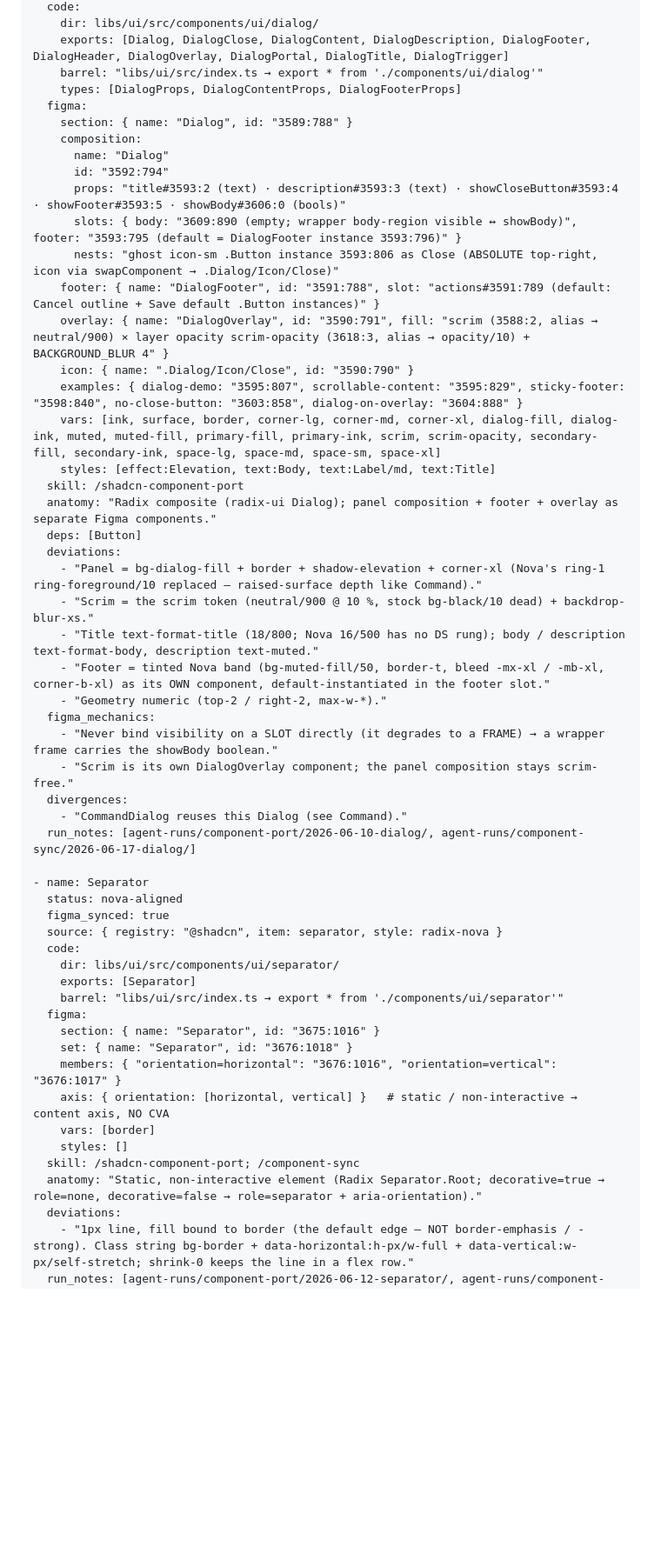
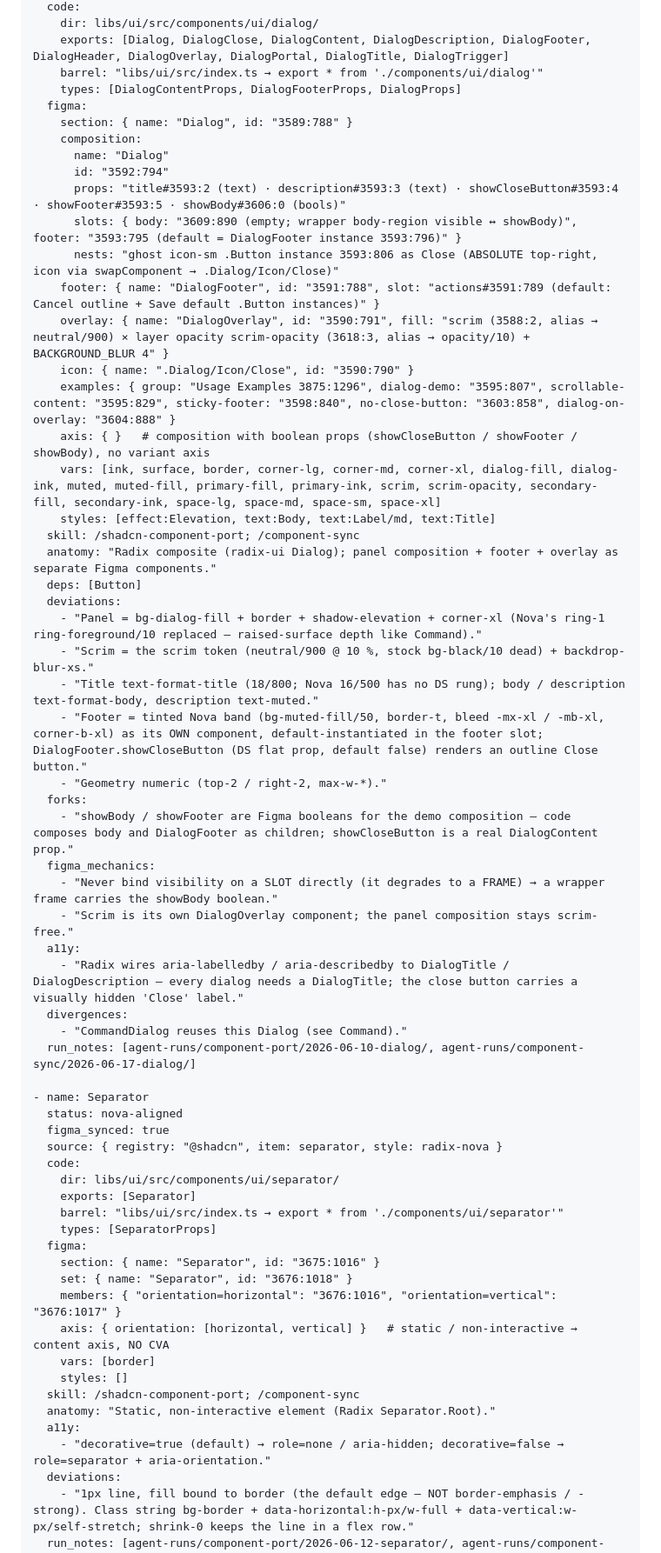
Before and after one commit to nmedias/agentport, a Markdown page: design-docs/design-system/components-reference.md, the part around one of its changes. Shown at 87% size. GitHub-like rendering; blank space fills up the shorter version.

```diff
--- a/design-docs/design-system/components-reference.md
+++ b/design-docs/design-system/components-reference.md
@@ -394,7 +416,7 @@ open:
     dir: libs/ui/src/components/ui/dialog/
     exports: [Dialog, DialogClose, DialogContent, DialogDescription, DialogFooter, DialogHeader, DialogOverlay, DialogPortal, DialogTitle, DialogTrigger]
     barrel: "libs/ui/src/index.ts → export * from './components/ui/dialog'"
-    types: [DialogProps, DialogContentProps, DialogFooterProps]
+    types: [DialogContentProps, DialogFooterProps, DialogProps]
   figma:
     section: { name: "Dialog", id: "3589:788" }
     composition:
@@ -406,21 +428,26 @@ open:
     footer: { name: "DialogFooter", id: "3591:788", slot: "actions#3591:789 (default: Cancel outline + Save default .Button instances)" }
     overlay: { name: "DialogOverlay", id: "3590:791", fill: "scrim (3588:2, alias → neutral/900) × layer opacity scrim-opacity (3618:3, alias → opacity/10) + BACKGROUND_BLUR 4" }
     icon: { name: ".Dialog/Icon/Close", id: "3590:790" }
-    examples: { dialog-demo: "3595:807", scrollable-content: "3595:829", sticky-footer: "3598:840", no-close-button: "3603:858", dialog-on-overlay: "3604:888" }
+    examples: { group: "Usage Examples 3875:1296", dialog-demo: "3595:807", scrollable-content: "3595:829", sticky-footer: "3598:840", no-close-button: "3603:858", dialog-on-overlay: "3604:888" }
+    axis: { }   # composition with boolean props (showCloseButton / showFooter / showBody), no variant axis
     vars: [ink, surface, border, corner-lg, corner-md, corner-xl, dialog-fill, dialog-ink, muted, muted-fill, primary-fill, primary-ink, scrim, scrim-opacity, secondary-fill, secondary-ink, space-lg, space-md, space-sm, space-xl]
     styles: [effect:Elevation, text:Body, text:Label/md, text:Title]
-  skill: /shadcn-component-port
+  skill: /shadcn-component-port; /component-sync
   anatomy: "Radix composite (radix-ui Dialog); panel composition + footer + overlay as separate Figma components."
   deps: [Button]
   deviations:
     - "Panel = bg-dialog-fill + border + shadow-elevation + corner-xl (Nova's ring-1 ring-foreground/10 replaced — raised-surface depth like Command)."
     - "Scrim = the scrim token (neutral/900 @ 10 %, stock bg-black/10 dead) + backdrop-blur-xs."
     - "Title text-format-title (18/800; Nova 16/500 has no DS rung); body / description text-format-body, description text-muted."
-    - "Footer = tinted Nova band (bg-muted-fill/50, border-t, bleed -mx-xl / -mb-xl, corner-b-xl) as its OWN component, default-instantiated in the footer slot."
+    - "Footer = tinted Nova band (bg-muted-fill/50, border-t, bleed -mx-xl / -mb-xl, corner-b-xl) as its OWN component, default-instantiated in the footer slot; DialogFooter.showCloseButton (DS flat prop, default false) renders an outline Close button."
     - "Geometry numeric (top-2 / right-2, max-w-*)."
+  forks:
+    - "showBody / showFooter are Figma booleans for the demo composition — code composes body and DialogFooter as children; showCloseButton is a real DialogContent prop."
   figma_mechanics:
     - "Never bind visibility on a SLOT directly (it degrades to a FRAME) → a wrapper frame carries the showBody boolean."
     - "Scrim is its own DialogOverlay component; the panel composition stays scrim-free."
+  a11y:
+    - "Radix wires aria-labelledby / aria-describedby to DialogTitle / DialogDescription — every dialog needs a DialogTitle; the close button carries a visually hidden 'Close' label."
   divergences:
     - "CommandDialog reuses this Dialog (see Command)."
   run_notes: [agent-runs/component-port/2026-06-10-dialog/, agent-runs/component-sync/2026-06-17-dialog/]
@@ -433,6 +460,7 @@ open:
     dir: libs/ui/src/components/ui/separator/
     exports: [Separator]
     barrel: "libs/ui/src/index.ts → export * from './components/ui/separator'"
+    types: [SeparatorProps]
   figma:
     section: { name: "Separator", id: "3675:1016" }
     set: { name: "Separator", id: "3676:1018" }
@@ -441,7 +469,9 @@ open:
     vars: [border]
     styles: []
   skill: /shadcn-component-port; /component-sync
-  anatomy: "Static, non-interactive element (Radix Separator.Root; decorative=true → role=none, decorative=false → role=separator + aria-orientation)."
+  anatomy: "Static, non-interactive element (Radix Separator.Root)."
+  a11y:
+    - "decorative=true (default) → role=none / aria-hidden; decorative=false → role=separator + aria-orientation."
   deviations:
     - "1px line, fill bound to border (the default edge — NOT border-emphasis / -strong). Class string bg-border + data-horizontal:h-px/w-full + data-vertical:w-px/self-stretch; shrink-0 keeps the line in a flex row."
   run_notes: [agent-runs/component-port/2026-06-12-separator/, agent-runs/component-sync/2026-06-17-separator/, agent-runs/component-sync/2026-08-31-separator/]
```
Also changed, not shown: other parts of design-docs/design-system/components-reference.md (+81 -21 lines).
